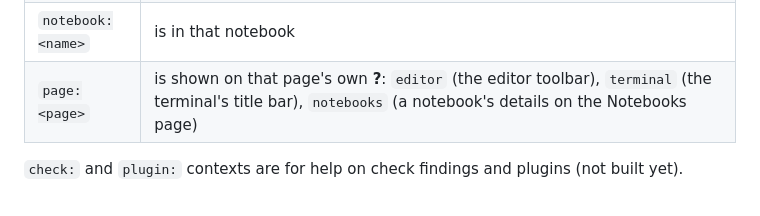
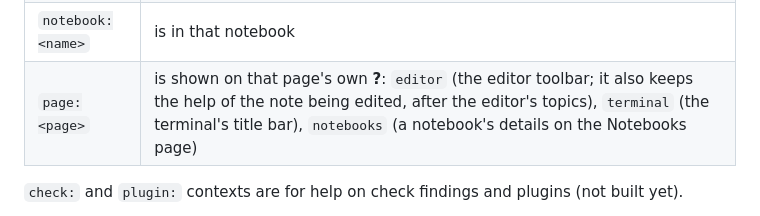
Before and after one commit to linuxcaffe/nb-web, a Markdown page: docs/help.md, the part around the change. Drawn GitHub-style.

Commit message:
README/docs export: editor ? keeps the note's help
Co-Authored-By: Claude Opus 5.5 <noreply@anthropic.com>

```diff
--- a/docs/help.md
+++ b/docs/help.md
@@ -46,7 +46,7 @@ Matching topics are listed most specific first: filename, type, codeblocks, keys
 | `block:<lang>` | contains a fenced codeblock in that language |
 | `key:<key>` | has that frontmatter key, its own or inherited from a config (a folder's `tabs:` counts) |
 | `notebook:<name>` | is in that notebook |
-| `page:<page>` | is shown on that page's own **?**: `editor` (the editor toolbar), `terminal` (the terminal's title bar), `notebooks` (a notebook's details on the Notebooks page) |
+| `page:<page>` | is shown on that page's own **?**: `editor` (the editor toolbar; it also keeps the help of the note being edited, after the editor's topics), `terminal` (the terminal's title bar), `notebooks` (a notebook's details on the Notebooks page) |
 
 `check:` and `plugin:` contexts are for help on check findings and plugins (not built yet).
 
```
